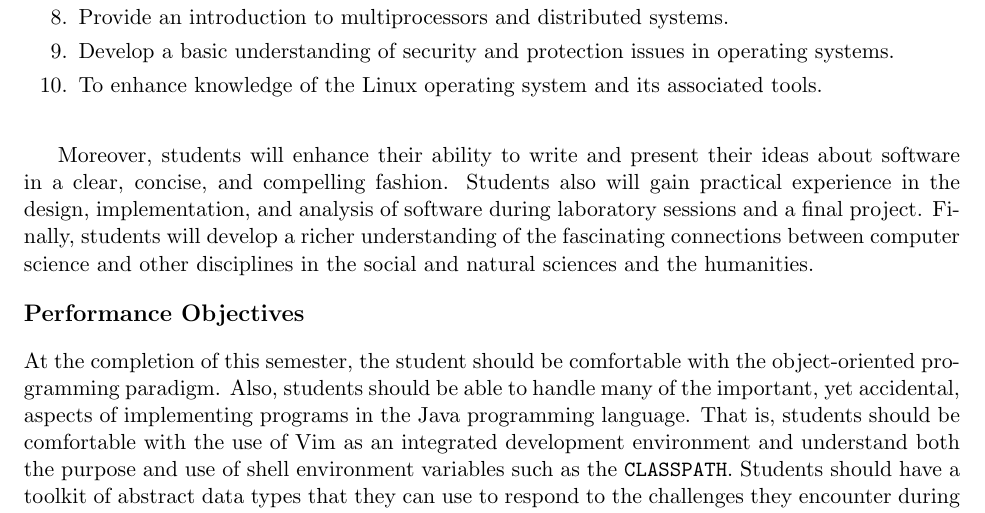
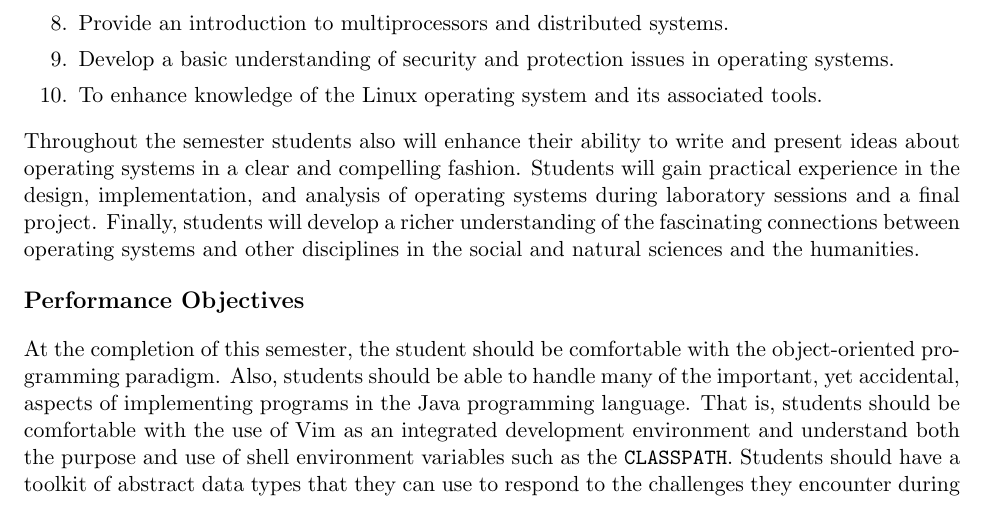
Before and after one commit to gkapfham/cs440S2014, a LaTeX document (syllabus/cs440S2014-syllabus.tex): part of page 2 of 6, cut so that both start at the same text. Compiled offline with pdfLaTeX; a LaTeX package or settings file that is missing is left out.

Commit message:
Added the content about the course objectives. Added last paragraph.

```diff
--- a/syllabus/cs440S2014-syllabus.tex
+++ b/syllabus/cs440S2014-syllabus.tex
@@ -81,11 +81,11 @@ theories, techniques, and methodologies, and tools.  This course has the objecti
 
 \end{enumerate}
 
-Moreover, students will enhance their ability to write and present their ideas about software in a clear, concise, and
-compelling fashion.  Students also will gain practical experience in the design, implementation, and analysis of
-software during laboratory sessions and a final project. Finally, students will develop a richer understanding of the
-fascinating connections between computer science and other disciplines in the social and natural sciences and the
-humanities.
+\vspace*{-.2in} \noindent Throughout the semester students also will enhance their ability to write and present ideas
+about operating systems in a clear and compelling fashion.  Students will gain practical experience in
+the design, implementation, and analysis of operating systems during laboratory sessions and a final project. Finally,
+students will develop a richer understanding of the fascinating connections between operating systems and other
+disciplines in the social and natural sciences and the humanities.
 
 \subsection*{Performance Objectives}
 
```
